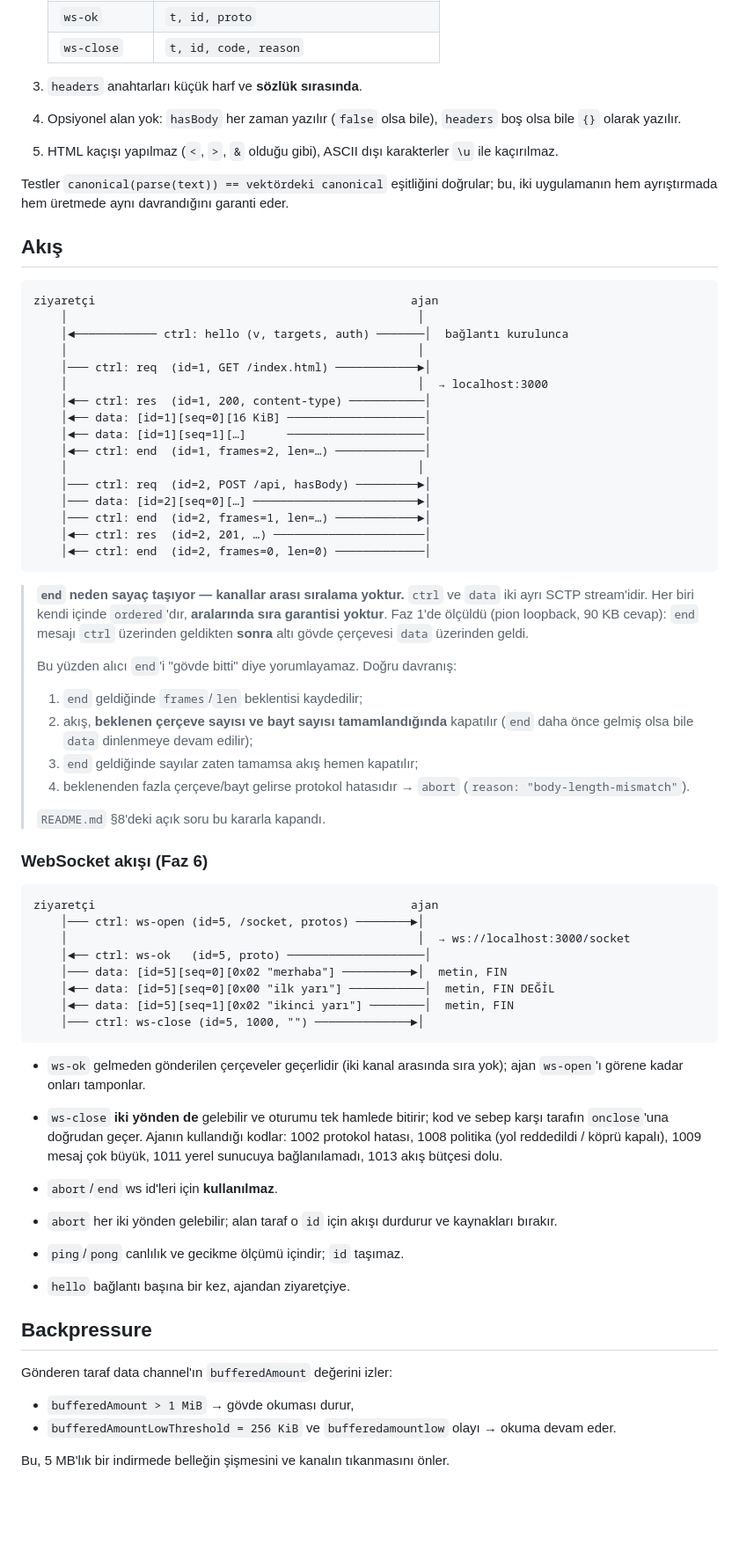
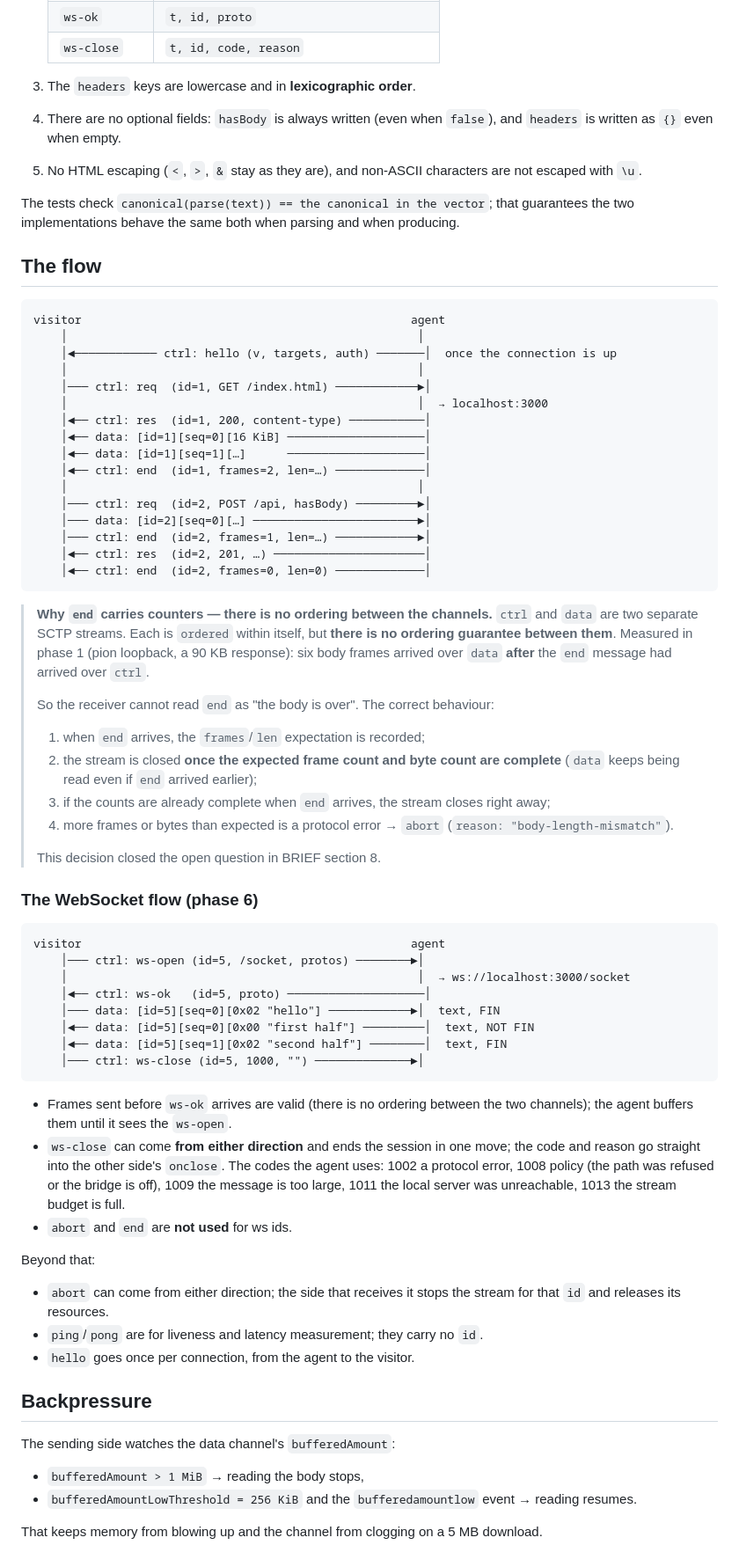
Before and after one commit to aliosmanmho/PeerPages, a Markdown page: protocol/README.md, the part around one of its changes. Shown at 88% size. Drawn GitHub-style; blank space fills up the shorter version.

````diff
--- a/protocol/README.md
+++ b/protocol/README.md
@@ -201,21 +212,22 @@ bir biçim tanımlıdır:
    | `ws-ok` | `t, id, proto` |
    | `ws-close` | `t, id, code, reason` |
 
-3. `headers` anahtarları küçük harf ve **sözlük sırasında**.
-4. Opsiyonel alan yok: `hasBody` her zaman yazılır (`false` olsa bile),
-   `headers` boş olsa bile `{}` olarak yazılır.
-5. HTML kaçışı yapılmaz (`<`, `>`, `&` olduğu gibi), ASCII dışı karakterler
-   `\u` ile kaçırılmaz.
+3. The `headers` keys are lowercase and in **lexicographic order**.
+4. There are no optional fields: `hasBody` is always written (even when
+   `false`), and `headers` is written as `{}` even when empty.
+5. No HTML escaping (`<`, `>`, `&` stay as they are), and non-ASCII
+   characters are not escaped with `\u`.
 
-Testler `canonical(parse(text)) == vektördeki canonical` eşitliğini doğrular;
-bu, iki uygulamanın hem ayrıştırmada hem üretmede aynı davrandığını garanti eder.
+The tests check `canonical(parse(text)) == the canonical in the vector`;
+that guarantees the two implementations behave the same both when parsing
+and when producing.
 
-## Akış
+## The flow
 
 ```
-ziyaretçi                                              ajan
+visitor                                                agent
     │                                                   │
-    │◄──────────── ctrl: hello (v, targets, auth) ───────│  bağlantı kurulunca
+    │◄──────────── ctrl: hello (v, targets, auth) ───────│  once the connection is up
     │                                                   │
     │─── ctrl: req  (id=1, GET /index.html) ────────────►│
     │                                                   │  → localhost:3000
@@ -231,55 +243,66 @@ ziyaretçi                                              ajan
     │◄── ctrl: end  (id=2, frames=0, len=0) ─────────────│
 ```
 
-> **`end` neden sayaç taşıyor — kanallar arası sıralama yoktur.**
-> `ctrl` ve `data` iki ayrı SCTP stream'idir. Her biri kendi içinde
-> `ordered`'dır, **aralarında sıra garantisi yoktur**. Faz 1'de ölçüldü
-> (pion loopback, 90 KB cevap): `end` mesajı `ctrl` üzerinden geldikten
-> **sonra** altı gövde çerçevesi `data` üzerinden geldi.
+> **Why `end` carries counters — there is no ordering between the
+> channels.** `ctrl` and `data` are two separate SCTP streams. Each is
+> `ordered` within itself, but **there is no ordering guarantee between
+> them**. Measured in phase 1 (pion loopback, a 90 KB response): six body
+> frames arrived over `data` **after** the `end` message had arrived over
+> `ctrl`.
 >
-> Bu yüzden alıcı `end`'i "gövde bitti" diye yorumlayamaz. Doğru davranış:
+> So the receiver cannot read `end` as "the body is over". The correct
+> behaviour:
 >
-> 1. `end` geldiğinde `frames`/`len` beklentisi kaydedilir;
-> 2. akış, **beklenen çerçeve sayısı ve bayt sayısı tamamlandığında** kapatılır
->    (`end` daha önce gelmiş olsa bile `data` dinlenmeye devam edilir);
-> 3. `end` geldiğinde sayılar zaten tamamsa akış hemen kapatılır;
-> 4. beklenenden fazla çerçeve/bayt gelirse protokol hatasıdır →
+> 1. when `end` arrives, the `frames`/`len` expectation is recorded;
+> 2. the stream is closed **once the expected frame count and byte count
+>    are complete** (`data` keeps being read even if `end` arrived
+>    earlier);
+> 3. if the counts are already complete when `end` arrives, the stream
+>    closes right away;
+> 4. more frames or bytes than expected is a protocol error →
 >    `abort` (`reason: "body-length-mismatch"`).
 >
-> `README.md` §8'deki açık soru bu kararla kapandı.
+> This decision closed the open question in BRIEF section 8.
 
-### WebSocket akışı (Faz 6)
+### The WebSocket flow (phase 6)
 
 ```
-ziyaretçi                                              ajan
+visitor                                                agent
     │─── ctrl: ws-open (id=5, /socket, protos) ────────►│
     │                                                   │  → ws://localhost:3000/socket
     │◄── ctrl: ws-ok   (id=5, proto) ────────────────────│
-    │─── data: [id=5][seq=0][0x02 "merhaba"] ──────────►│  metin, FIN
-    │◄── data: [id=5][seq=0][0x00 "ilk yarı"] ───────────│  metin, FIN DEĞİL
-    │◄── data: [id=5][seq=1][0x02 "ikinci yarı"] ────────│  metin, FIN
+    │─── data: [id=5][seq=0][0x02 "hello"] ────────────►│  text, FIN
+    │◄── data: [id=5][seq=0][0x00 "first half"] ─────────│  text, NOT FIN
+    │◄── data: [id=5][seq=1][0x02 "second half"] ────────│  text, FIN
     │─── ctrl: ws-close (id=5, 1000, "") ──────────────►│
 ```
 
-- `ws-ok` gelmeden gönderilen çerçeveler geçerlidir (iki kanal arasında sıra
-  yok); ajan `ws-open`'ı görene kadar onları tamponlar.
-- `ws-close` **iki yönden de** gelebilir ve oturumu tek hamlede bitirir; kod ve
-  sebep karşı tarafın `onclose`'una doğrudan geçer. Ajanın kullandığı kodlar:
-  1002 protokol hatası, 1008 politika (yol reddedildi / köprü kapalı), 1009
-  mesaj çok büyük, 1011 yerel sunucuya bağlanılamadı, 1013 akış bütçesi dolu.
-- `abort`/`end` ws id'leri için **kullanılmaz**.
+- Frames sent before `ws-ok` arrives are valid (there is no ordering
+  between the two channels); the agent buffers them until it sees the
+  `ws-open`.
+- `ws-close` can come **from either direction** and ends the session in
+  one move; the code and reason go straight into the other side's
+  `onclose`. The codes the agent uses: 1002 a protocol error, 1008 policy
+  (the path was refused or the bridge is off), 1009 the message is too
+  large, 1011 the local server was unreachable, 1013 the stream budget is
+  full.
+- `abort` and `end` are **not used** for ws ids.
 
-- `abort` her iki yönden gelebilir; alan taraf o `id` için akışı durdurur ve
-  kaynakları bırakır.
-- `ping`/`pong` canlılık ve gecikme ölçümü içindir; `id` taşımaz.
-- `hello` bağlantı başına bir kez, ajandan ziyaretçiye.
+Beyond that:
+
+- `abort` can come from either direction; the side that receives it stops
+  the stream for that `id` and releases its resources.
+- `ping`/`pong` are for liveness and latency measurement; they carry no
+  `id`.
+- `hello` goes once per connection, from the agent to the visitor.
 
 ## Backpressure
 
-Gönderen taraf data channel'ın `bufferedAmount` değerini izler:
+The sending side watches the data channel's `bufferedAmount`:
 
-- `bufferedAmount > 1 MiB` → gövde okuması durur,
-- `bufferedAmountLowThreshold = 256 KiB` ve `bufferedamountlow` olayı →
-  okuma devam eder.
+- `bufferedAmount > 1 MiB` → reading the body stops,
+- `bufferedAmountLowThreshold = 256 KiB` and the `bufferedamountlow` event
+  → reading resumes.
 
-Bu, 5 MB'lık bir indirmede belleğin şişmesini ve kanalın tıkanmasını önler.
+That keeps memory from blowing up and the channel from clogging on a 5 MB
+download.
````
Also changed, not shown: other parts of protocol/README.md (+130 -119 lines), protocol/signaling.md (+133 -122 lines).
